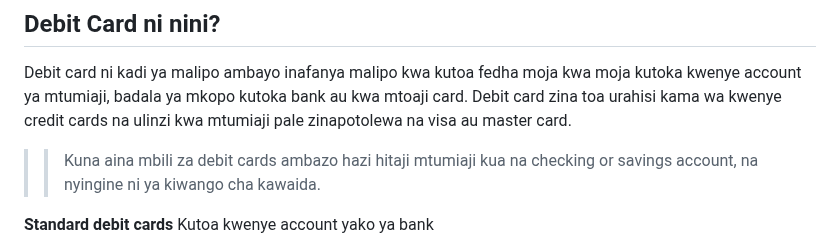
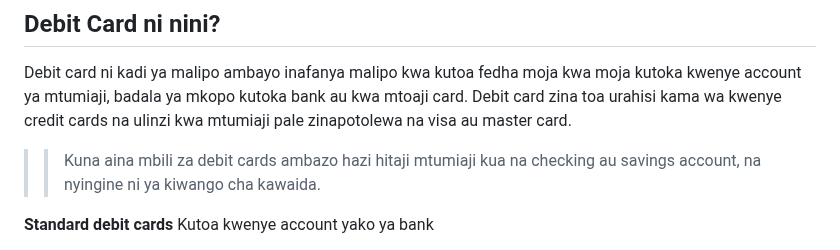
Before and after one commit to kazz54/congenial-rotary-phone, a Markdown page: views/quotes/jerry-maguire.md, the part around the change. Rendered like a GitHub page.

```diff
--- a/views/quotes/jerry-maguire.md
+++ b/views/quotes/jerry-maguire.md
@@ -107,7 +107,7 @@ Debit card ni kadi ya malipo ambayo inafanya malipo kwa kutoa fedha moja kwa moj
 badala ya mkopo kutoka bank au kwa mtoaji card. Debit card zina toa urahisi kama wa kwenye credit cards na ulinzi kwa
 mtumiaji pale zinapotolewa na visa au master card.
 
->>Kuna aina mbili za debit cards ambazo hazi hitaji mtumiaji kua na checking or savings account,
+>>Kuna aina mbili za debit cards ambazo hazi hitaji mtumiaji kua na checking au savings account,
 na nyingine ni ya kiwango cha kawaida.
 
 **Standard debit cards**
```
